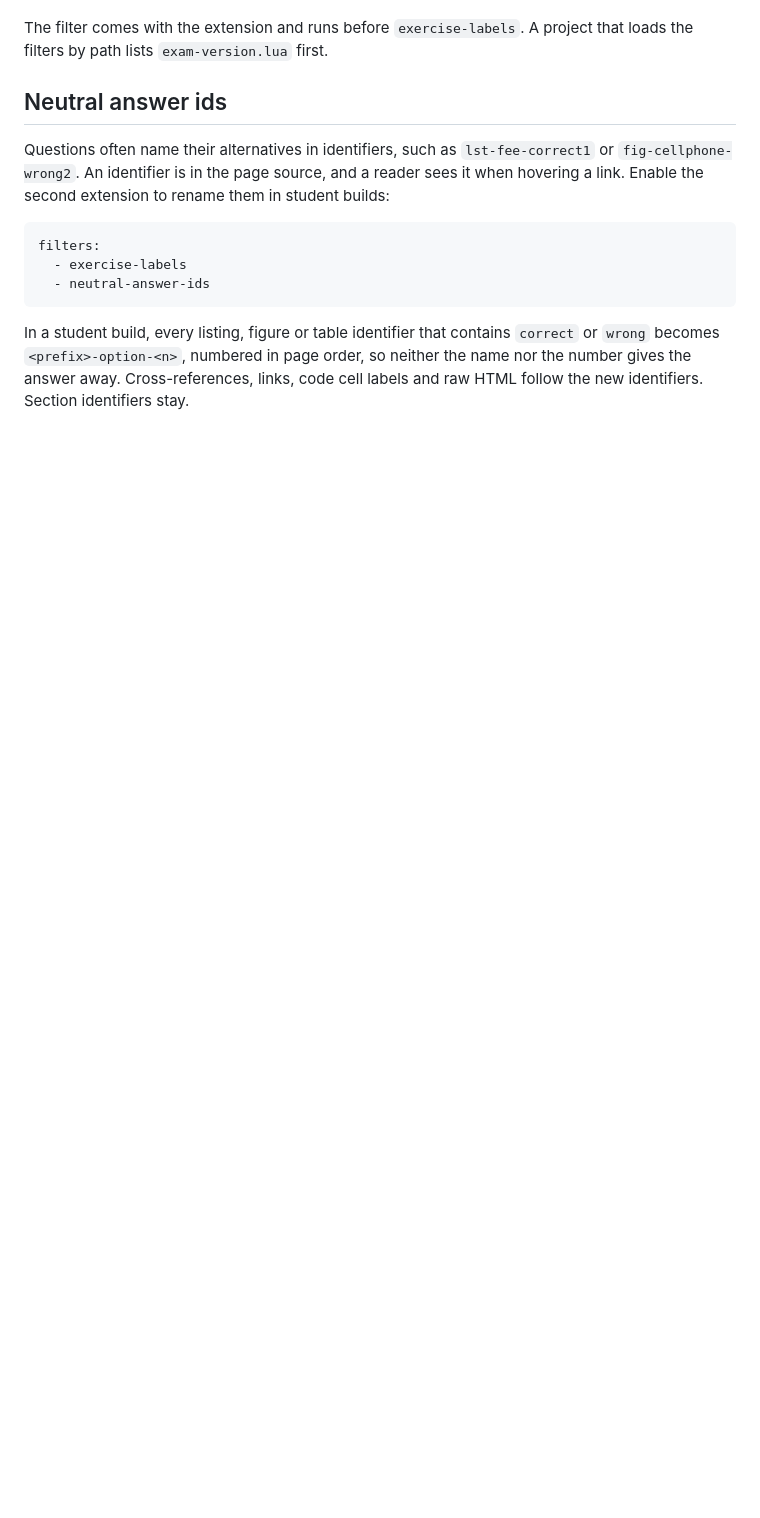
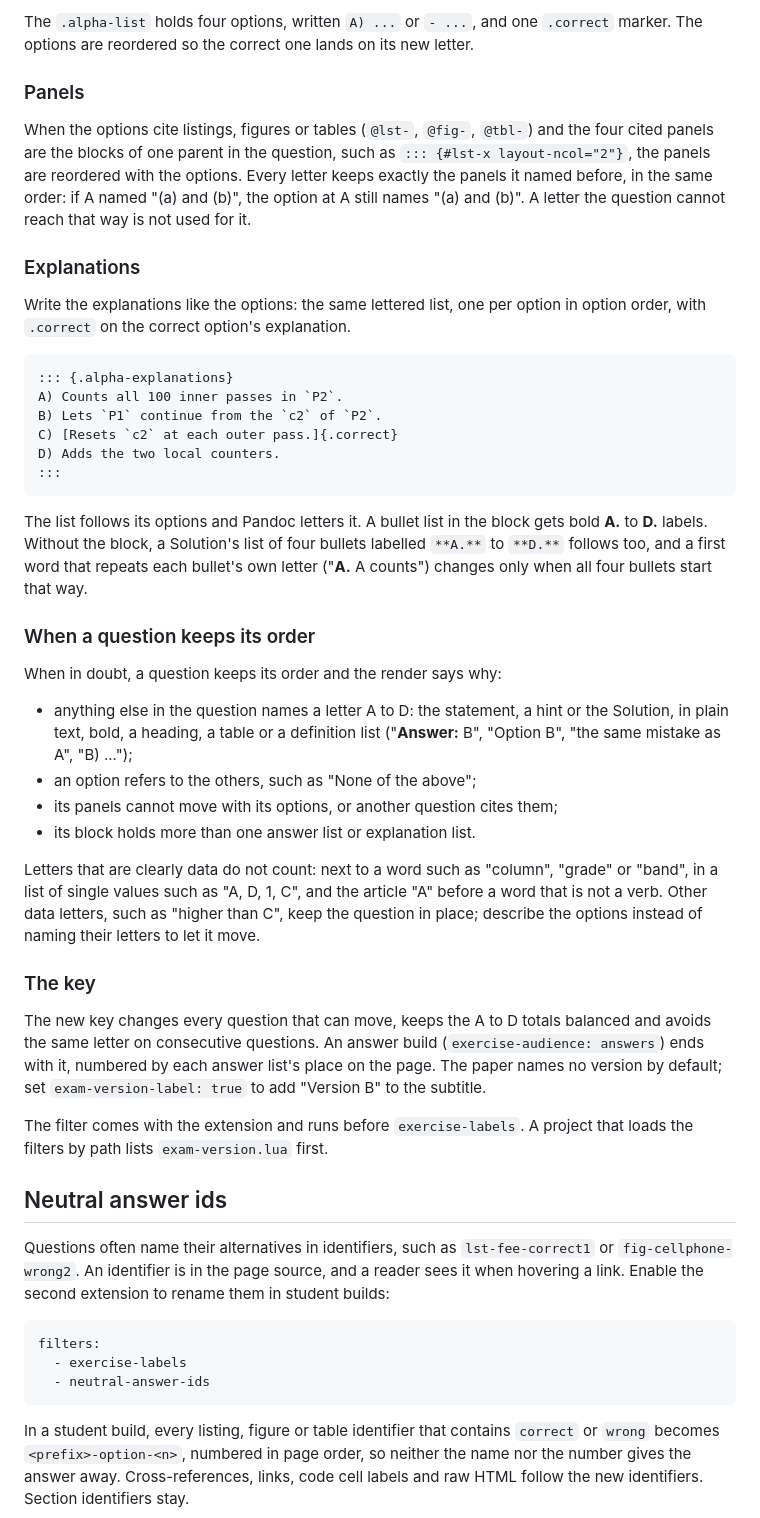
Before and after one commit to brenobeirigo/quarto-exercise-labels, a Markdown page: README.md, the part around one of its changes. Drawn GitHub-style; blank space fills up the shorter version.

````diff
--- a/README.md
+++ b/README.md
@@ -244,3 +254,60 @@ student and answer renders always agree.
+The `.alpha-list` holds four options, written `A) ...` or `- ...`, and one
+`.correct` marker. The options are reordered so the correct one lands on its
+new letter.
+
+### Panels
+
+When the options cite listings, figures or tables (`@lst-`, `@fig-`, `@tbl-`)
+and the four cited panels are the blocks of one parent in the question, such
+as `::: {#lst-x layout-ncol="2"}`, the panels are reordered with the options.
+Every letter keeps exactly the panels it named before, in the same order: if A
+named "(a) and (b)", the option at A still names "(a) and (b)". A letter the
+question cannot reach that way is not used for it.
+
+### Explanations
+
+Write the explanations like the options: the same lettered list, one per
+option in option order, with `.correct` on the correct option's explanation.
+
+```markdown
+::: {.alpha-explanations}
+A) Counts all 100 inner passes in `P2`.
+B) Lets `P1` continue from the `c2` of `P2`.
+C) [Resets `c2` at each outer pass.]{.correct}
+D) Adds the two local counters.
+:::
+```
+
+The list follows its options and Pandoc letters it. A bullet list in the block
+gets bold **A.** to **D.** labels. Without the block, a Solution's list of four
+bullets labelled `**A.**` to `**D.**` follows too, and a first word that
+repeats each bullet's own letter ("**A.** A counts") changes only when all
+four bullets start that way.
+
+### When a question keeps its order
+
+When in doubt, a question keeps its order and the render says why:
+
+- anything else in the question names a letter A to D: the statement, a hint
+  or the Solution, in plain text, bold, a heading, a table or a definition list
+  ("**Answer:** B", "Option B", "the same mistake as A", "B) ...");
+- an option refers to the others, such as "None of the above";
+- its panels cannot move with its options, or another question cites them;
+- its block holds more than one answer list or explanation list.
+
+Letters that are clearly data do not count: next to a word such as "column",
+"grade" or "band", in a list of single values such as "A, D, 1, C", and the
+article "A" before a word that is not a verb. Other data letters, such as
+"higher than C", keep the question in place; describe the options instead of
+naming their letters to let it move.
+
+### The key
+
+The new key changes every question that can move, keeps the A to D totals
+balanced and avoids the same letter on consecutive questions. An answer build
+(`exercise-audience: answers`) ends with it, numbered by each answer list's
+place on the page. The paper names no version by default; set
+`exam-version-label: true` to add "Version B" to the subtitle.
 
 The filter comes with the extension and runs before `exercise-labels`. A
 project that loads the filters by path lists `exam-version.lua` first.
````
Also changed, not shown: other parts of README.md (+69 -39 lines), CHANGELOG.md (+18 -0 lines), images/exam-version-A.png (added), images/exam-version-B.png (added), 7 other files.
